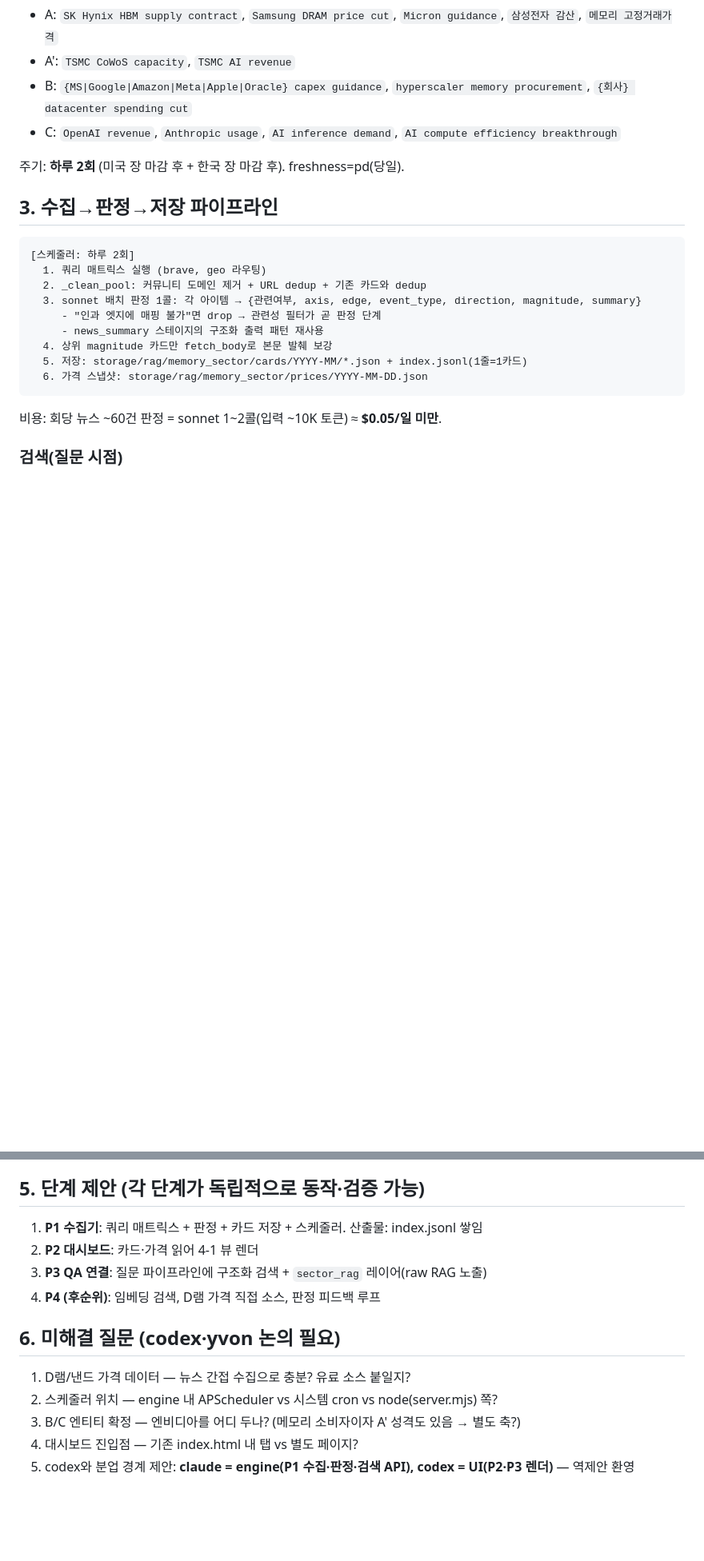
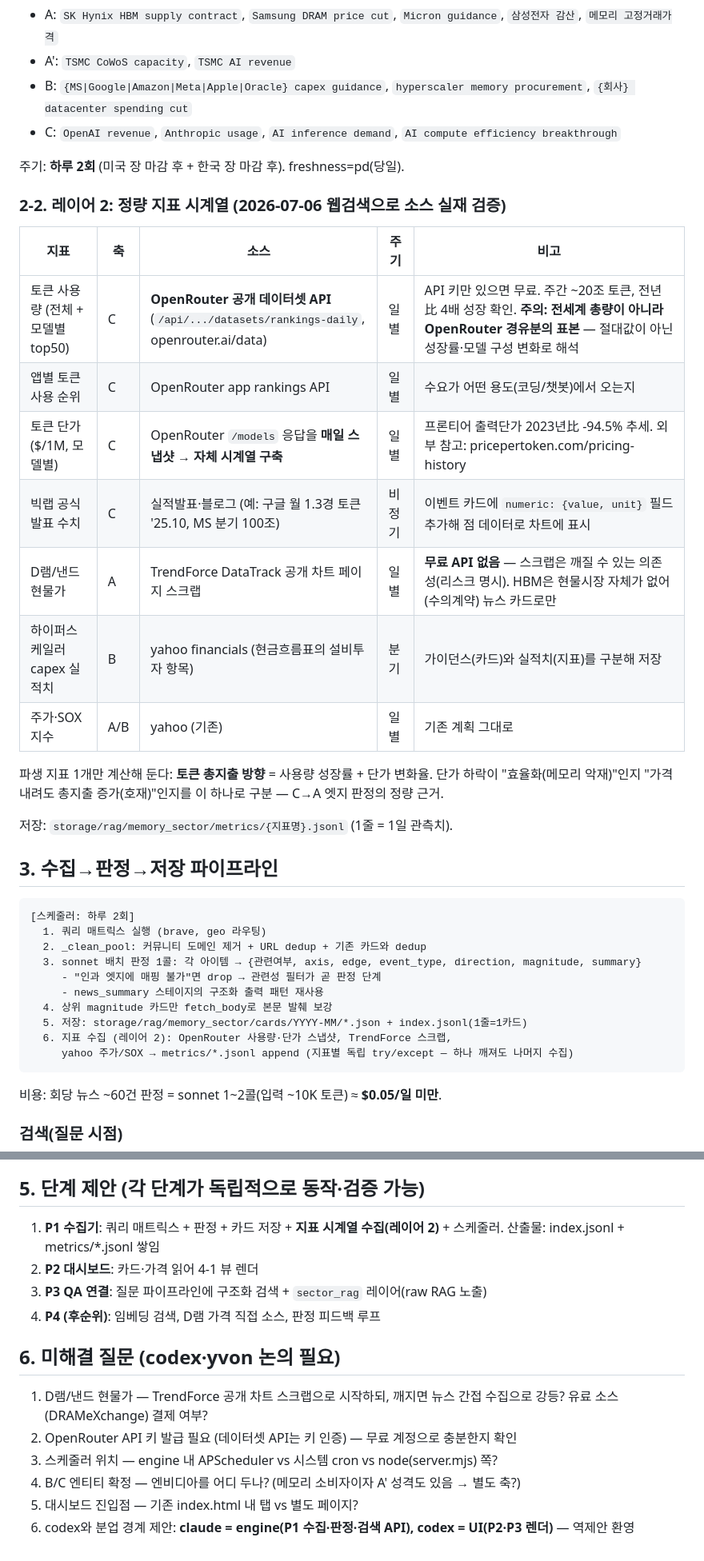
Before and after one commit to utopianami/attn-viewer, a Markdown page: docs/memory-sector-rag-plan_claude.md, 2 parts joined by grey strips. Shown at 80% size. Rendered like a GitHub page; blank space fills up the shorter version.

Commit message:
docs: 메모리 섹터 계획에 정량 지표 레이어 추가 (토큰 사용량·단가, D램 현물가, capex)
Co-Authored-By: Claude Fable 5 <noreply@anthropic.com>

````diff
--- a/docs/memory-sector-rag-plan_claude.md
+++ b/docs/memory-sector-rag-plan_claude.md
@@ -81,6 +90,24 @@ A 주가 = f(B 수요 신호, C 수요 신호, A 자체 공급 신호)
 
 주기: **하루 2회** (미국 장 마감 후 + 한국 장 마감 후). freshness=pd(당일).
 
+### 2-2. 레이어 2: 정량 지표 시계열 (2026-07-06 웹검색으로 소스 실재 검증)
+
+| 지표 | 축 | 소스 | 주기 | 비고 |
+|---|---|---|---|---|
+| 토큰 사용량 (전체 + 모델별 top50) | C | **OpenRouter 공개 데이터셋 API** (`/api/.../datasets/rankings-daily`, openrouter.ai/data) | 일별 | API 키만 있으면 무료. 주간 ~20조 토큰, 전년比 4배 성장 확인. **주의: 전세계 총량이 아니라 OpenRouter 경유분의 표본** — 절대값이 아닌 성장률·모델 구성 변화로 해석 |
+| 앱별 토큰 사용 순위 | C | OpenRouter app rankings API | 일별 | 수요가 어떤 용도(코딩/챗봇)에서 오는지 |
+| 토큰 단가 ($/1M, 모델별) | C | OpenRouter `/models` 응답을 **매일 스냅샷 → 자체 시계열 구축** | 일별 | 프론티어 출력단가 2023년比 -94.5% 추세. 외부 참고: pricepertoken.com/pricing-history |
+| 빅랩 공식 발표 수치 | C | 실적발표·블로그 (예: 구글 월 1.3경 토큰 '25.10, MS 분기 100조) | 비정기 | 이벤트 카드에 `numeric: {value, unit}` 필드 추가해 점 데이터로 차트에 표시 |
+| D램/낸드 현물가 | A | TrendForce DataTrack 공개 차트 페이지 스크랩 | 일별 | **무료 API 없음** — 스크랩은 깨질 수 있는 의존성(리스크 명시). HBM은 현물시장 자체가 없어(수의계약) 뉴스 카드로만 |
+| 하이퍼스케일러 capex 실적치 | B | yahoo financials (현금흐름표의 설비투자 항목) | 분기 | 가이던스(카드)와 실적치(지표)를 구분해 저장 |
+| 주가·SOX 지수 | A/B | yahoo (기존) | 일별 | 기존 계획 그대로 |
+
+파생 지표 1개만 계산해 둔다: **토큰 총지출 방향** = 사용량 성장률 + 단가 변화율.
+단가 하락이 "효율화(메모리 악재)"인지 "가격 내려도 총지출 증가(호재)"인지를
+이 하나로 구분 — C→A 엣지 판정의 정량 근거.
+
+저장: `storage/rag/memory_sector/metrics/{지표명}.jsonl` (1줄 = 1일 관측치).
+
 ## 3. 수집→판정→저장 파이프라인
 
 ```
@@ -92,7 +119,8 @@ A 주가 = f(B 수요 신호, C 수요 신호, A 자체 공급 신호)
      - news_summary 스테이지의 구조화 출력 패턴 재사용
   4. 상위 magnitude 카드만 fetch_body로 본문 발췌 보강
   5. 저장: storage/rag/memory_sector/cards/YYYY-MM/*.json + index.jsonl(1줄=1카드)
-  6. 가격 스냅샷: storage/rag/memory_sector/prices/YYYY-MM-DD.json
+  6. 지표 수집 (레이어 2): OpenRouter 사용량·단가 스냅샷, TrendForce 스크랩,
+     yahoo 주가/SOX → metrics/*.jsonl append (지표별 독립 try/except — 하나 깨져도 나머지 수집)
 ```
 
 비용: 회당 뉴스 ~60건 판정 = sonnet 1~2콜(입력 ~10K 토큰) ≈ **$0.05/일 미만**.
@@ -134,15 +164,16 @@ A 주가 = f(B 수요 신호, C 수요 신호, A 자체 공급 신호)
 
 ## 5. 단계 제안 (각 단계가 독립적으로 동작·검증 가능)
 
-1. **P1 수집기**: 쿼리 매트릭스 + 판정 + 카드 저장 + 스케줄러. 산출물: index.jsonl 쌓임
+1. **P1 수집기**: 쿼리 매트릭스 + 판정 + 카드 저장 + **지표 시계열 수집(레이어 2)** + 스케줄러. 산출물: index.jsonl + metrics/*.jsonl 쌓임
 2. **P2 대시보드**: 카드·가격 읽어 4-1 뷰 렌더
 3. **P3 QA 연결**: 질문 파이프라인에 구조화 검색 + `sector_rag` 레이어(raw RAG 노출)
 4. **P4 (후순위)**: 임베딩 검색, D램 가격 직접 소스, 판정 피드백 루프
 
 ## 6. 미해결 질문 (codex·yvon 논의 필요)
 
-1. D램/낸드 가격 데이터 — 뉴스 간접 수집으로 충분? 유료 소스 붙일지?
-2. 스케줄러 위치 — engine 내 APScheduler vs 시스템 cron vs node(server.mjs) 쪽?
-3. B/C 엔티티 확정 — 엔비디아를 어디 두나? (메모리 소비자이자 A' 성격도 있음 → 별도 축?)
-4. 대시보드 진입점 — 기존 index.html 내 탭 vs 별도 페이지?
-5. codex와 분업 경계 제안: **claude = engine(P1 수집·판정·검색 API), codex = UI(P2·P3 렌더)** — 역제안 환영
+1. D램/낸드 현물가 — TrendForce 공개 차트 스크랩으로 시작하되, 깨지면 뉴스 간접 수집으로 강등? 유료 소스(DRAMeXchange) 결제 여부?
+2. OpenRouter API 키 발급 필요 (데이터셋 API는 키 인증) — 무료 계정으로 충분한지 확인
+3. 스케줄러 위치 — engine 내 APScheduler vs 시스템 cron vs node(server.mjs) 쪽?
+4. B/C 엔티티 확정 — 엔비디아를 어디 두나? (메모리 소비자이자 A' 성격도 있음 → 별도 축?)
+5. 대시보드 진입점 — 기존 index.html 내 탭 vs 별도 페이지?
+6. codex와 분업 경계 제안: **claude = engine(P1 수집·판정·검색 API), codex = UI(P2·P3 렌더)** — 역제안 환영
````
Also changed, not shown: other parts of docs/memory-sector-rag-plan_claude.md (+13 -2 lines).
